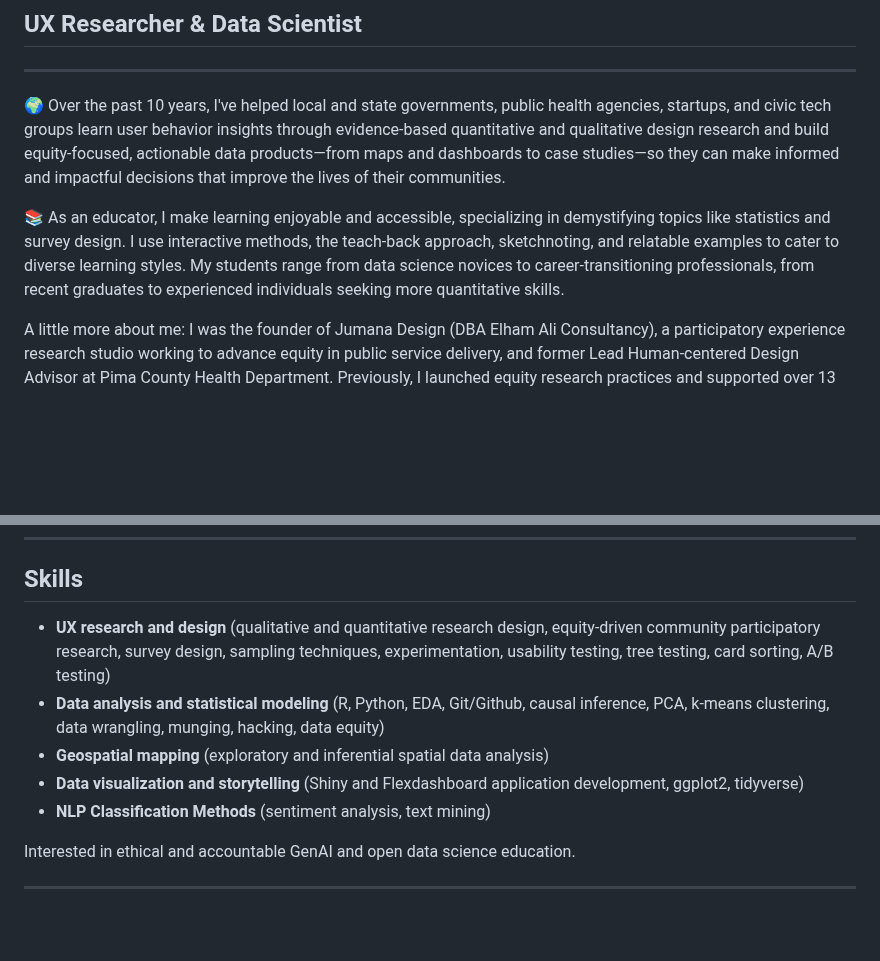
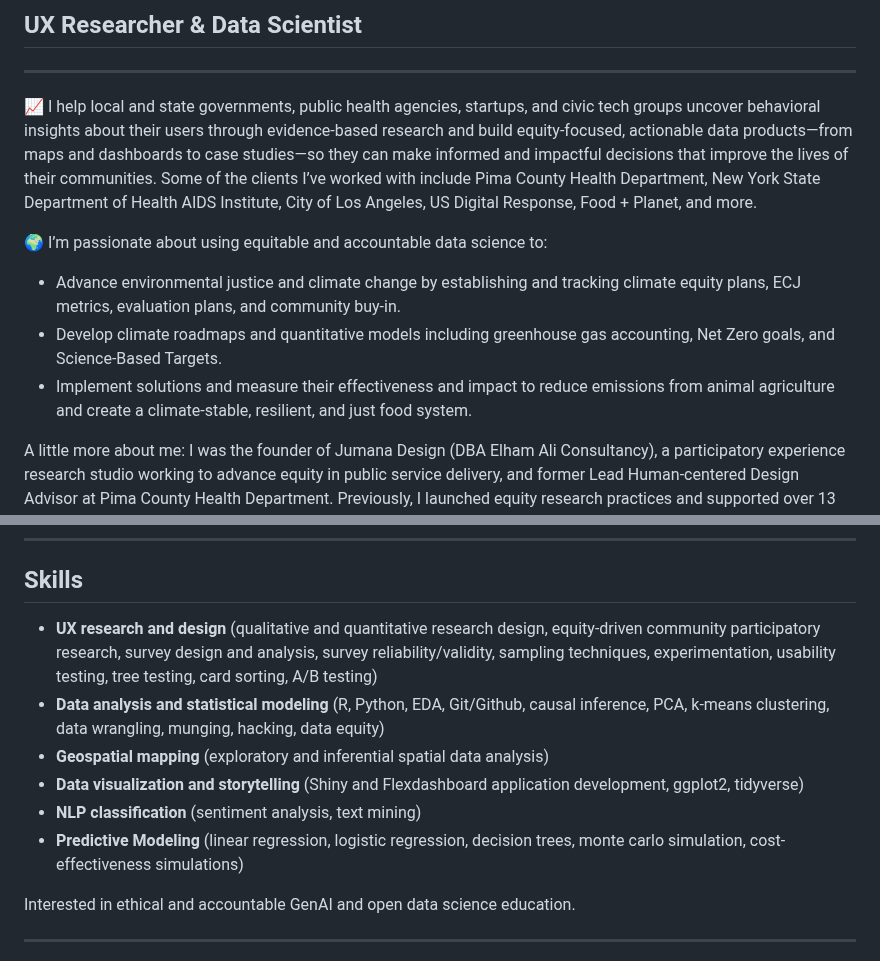
Before and after one commit to Elhamyali/elhamyali.github.io, a Markdown page: README.md, 2 parts joined by grey strips. Rendered like a GitHub page; blank space fills up the shorter version.

```diff
--- a/README.md
+++ b/README.md
@@ -2,9 +2,12 @@
 
 ---
 
-🌍 Over the past 10 years, I've helped local and state governments, public health agencies, startups, and civic tech groups learn user behavior insights through evidence-based quantitative and qualitative design research and build equity-focused, actionable data products—from maps and dashboards to case studies—so they can make informed and impactful decisions that improve the lives of their communities.
+📈 I help local and state governments, public health agencies, startups, and civic tech groups uncover behavioral insights about their users through evidence-based research and build equity-focused, actionable data products—from maps and dashboards to case studies—so they can make informed and impactful decisions that improve the lives of their communities. Some of the clients I’ve worked with include Pima County Health Department, New York State Department of Health AIDS Institute, City of Los Angeles, US Digital Response, Food + Planet, and more.
 
-📚 As an educator, I make learning enjoyable and accessible, specializing in demystifying topics like statistics and survey design. I use interactive methods, the teach-back approach, sketchnoting, and relatable examples to cater to diverse learning styles. My students range from data science novices to career-transitioning professionals, from recent graduates to experienced individuals seeking more quantitative skills.
+🌍 I’m passionate about using equitable and accountable data science to:
+- Advance environmental justice and climate change by establishing and tracking climate equity plans, ECJ metrics, evaluation plans, and community buy-in.
+- Develop climate roadmaps and quantitative models including greenhouse gas accounting, Net Zero goals, and Science-Based Targets.
+- Implement solutions and measure their effectiveness and impact to reduce emissions from animal agriculture and create a climate-stable, resilient, and just food system.
 
 A little more about me: I was the founder of Jumana Design (DBA Elham Ali Consultancy), a participatory experience research studio working to advance equity in public service delivery, and former Lead Human-centered Design Advisor at Pima County Health Department. Previously, I launched equity research practices and supported over 13 government partners during COVID-19 crisis response, at US Digital Response, a nonprofit that activates highly-skilled technologists to governments to support the immediate needs of the public. I am a member of DataKind, Statisticians without Borders, Design Justice Network, Technologists for Public Good, and Climate Action Tech.
 
@@ -16,11 +19,12 @@ On a personal note, I live in sunny California with my partner and two funny cat
 
 ## Skills
 
-- **UX research and design** (qualitative and quantitative research design, equity-driven community participatory research, survey design, sampling techniques, experimentation, usability testing, tree testing, card sorting, A/B testing)
+- **UX research and design** (qualitative and quantitative research design, equity-driven community participatory research, survey design and analysis, survey reliability/validity, sampling techniques, experimentation, usability testing, tree testing, card sorting, A/B testing)
 - **Data analysis and statistical modeling** (R, Python, EDA, Git/Github, causal inference, PCA, k-means clustering, data wrangling, munging, hacking, data equity)
 - **Geospatial mapping** (exploratory and inferential spatial data analysis)
 - **Data visualization and storytelling** (Shiny and Flexdashboard application development, ggplot2, tidyverse)
-- **NLP Classification Methods** (sentiment analysis, text mining)
+- **NLP classification** (sentiment analysis, text mining)
+- **Predictive Modeling** (linear regression, logistic regression, decision trees, monte carlo simulation, cost-effectiveness simulations)
 
 Interested in ethical and accountable GenAI and open data science education.
 
```
